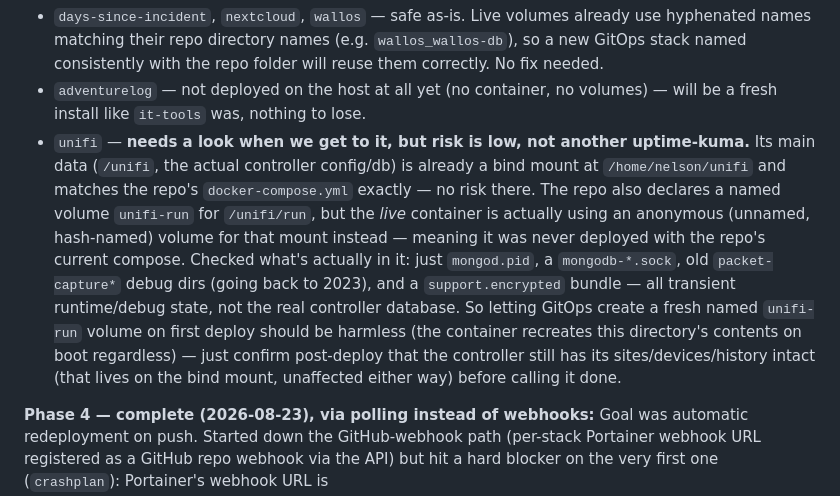
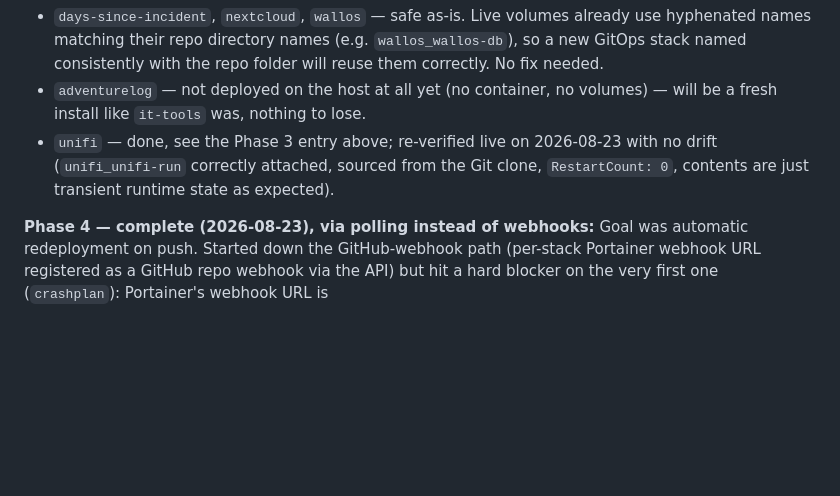
Before and after one commit to nph4/Homelab-IaC, a Markdown page: CLAUDE.md, the part around the change. Drawn GitHub-style; blank space fills up the shorter version.

Commit message:
re-verify unifi-run volume, clean up stale pre-check note
Confirmed no drift since the Phase 3 migration; the leftover
"needs a look" flag from the earlier readiness sweep was never
cleaned up after that entry already closed the loop.

Co-Authored-By: Claude Sonnet 5 <noreply@anthropic.com>

```diff
--- a/CLAUDE.md
+++ b/CLAUDE.md
@@ -89,7 +89,7 @@ All **nelson-nuc** stacks in the suggested Phase 3 order have now been attempted
 **Pre-checked while looking for more `uptime-kuma`-style volume landmines (2026-08-22), findings for stacks still ahead in the queue:**
 - `days-since-incident`, `nextcloud`, `wallos` — safe as-is. Live volumes already use hyphenated names matching their repo directory names (e.g. `wallos_wallos-db`), so a new GitOps stack named consistently with the repo folder will reuse them correctly. No fix needed.
 - `adventurelog` — not deployed on the host at all yet (no container, no volumes) — will be a fresh install like `it-tools` was, nothing to lose.
-- `unifi` — **needs a look when we get to it, but risk is low, not another uptime-kuma.** Its main data (`/unifi`, the actual controller config/db) is already a bind mount at `/home/nelson/unifi` and matches the repo's `docker-compose.yml` exactly — no risk there. The repo also declares a named volume `unifi-run` for `/unifi/run`, but the *live* container is actually using an anonymous (unnamed, hash-named) volume for that mount instead — meaning it was never deployed with the repo's current compose. Checked what's actually in it: just `mongod.pid`, a `mongodb-*.sock`, old `packet-capture*` debug dirs (going back to 2023), and a `support.encrypted` bundle — all transient runtime/debug state, not the real controller database. So letting GitOps create a fresh named `unifi-run` volume on first deploy should be harmless (the container recreates this directory's contents on boot regardless) — just confirm post-deploy that the controller still has its sites/devices/history intact (that lives on the bind mount, unaffected either way) before calling it done.
+- `unifi` — done, see the Phase 3 entry above; re-verified live on 2026-08-23 with no drift (`unifi_unifi-run` correctly attached, sourced from the Git clone, `RestartCount: 0`, contents are just transient runtime state as expected).
 
 **Phase 4 — complete (2026-08-23), via polling instead of webhooks:** Goal was automatic redeployment on push. Started down the GitHub-webhook path (per-stack Portainer webhook URL registered as a GitHub repo webhook via the API) but hit a hard blocker on the very first one (`crashplan`): Portainer's webhook URL is `https://portainer.local.nelsonhickman.com/api/stacks/webhooks/...`, a hostname that only resolves inside the LAN via Pi-hole. GitHub's webhook delivery servers are on the public internet and can't reach it — confirmed via a ping delivery that failed with "failed to connect to host" / `502`. That webhook was deleted (GitHub webhook id `669257685`) rather than left registered and silently broken. Exposing just the webhook path publicly (e.g. via a Cloudflare Tunnel route) was considered but not pursued — not needed given the alternative below.
 
```
